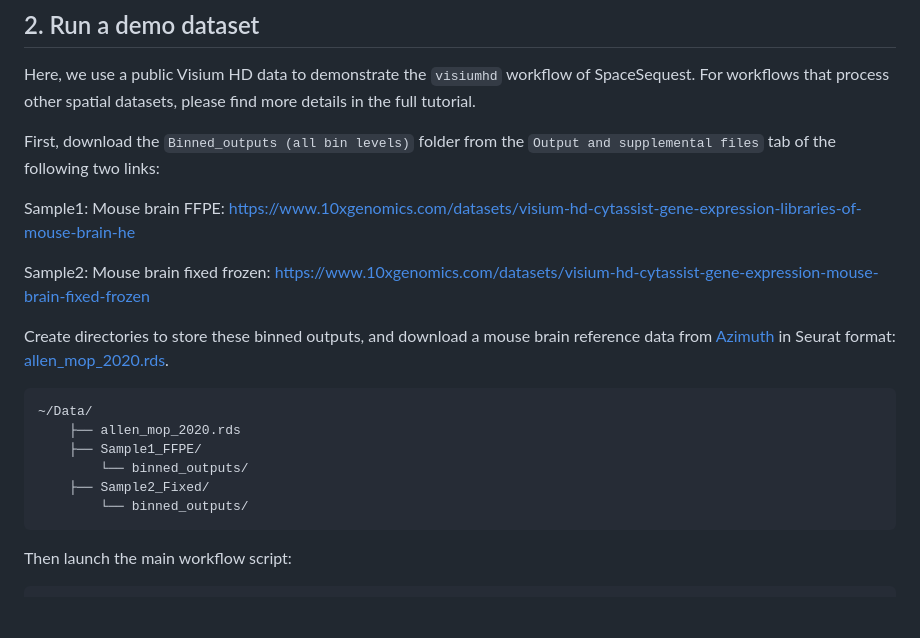
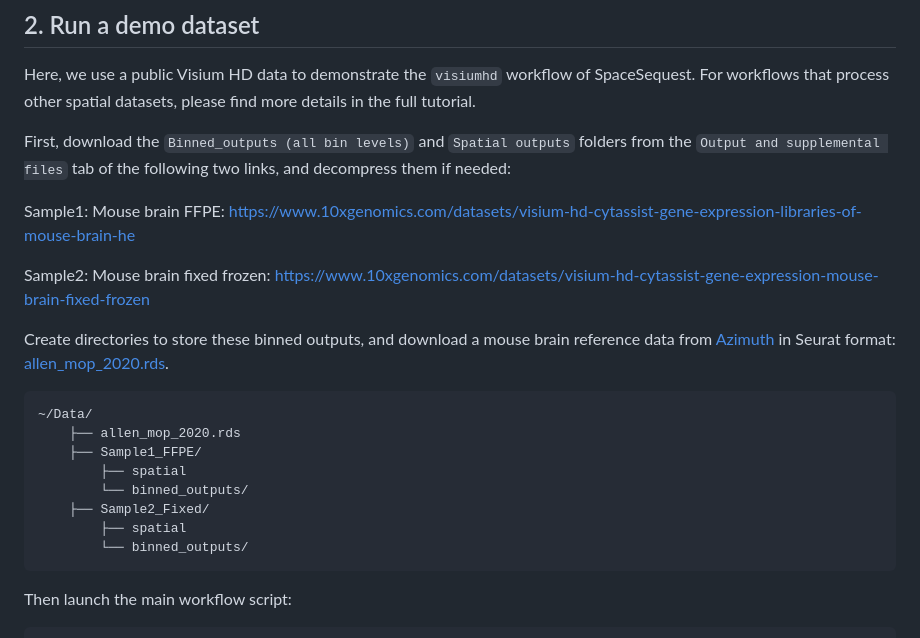
Before and after one commit to interactivereport/SpaceSequest, a Markdown page: README.md, the part around the change. Rendered like a GitHub page; blank space fills up the shorter version.

````diff
--- a/README.md
+++ b/README.md
@@ -49,7 +49,7 @@ visium
 
 Here, we use a public Visium HD data to demonstrate the `visiumhd` workflow of SpaceSequest. For workflows that process other spatial datasets, please find more details in the full tutorial.
 
-First, download the `Binned_outputs (all bin levels)` folder from the `Output and supplemental files` tab of the following two links:
+First, download the `Binned_outputs (all bin levels)` and `Spatial outputs` folders from the `Output and supplemental files` tab of the following two links, and decompress them if needed:
 
 Sample1: Mouse brain FFPE: https://www.10xgenomics.com/datasets/visium-hd-cytassist-gene-expression-libraries-of-mouse-brain-he
 
@@ -61,8 +61,10 @@ Create directories to store these binned outputs, and download a mouse brain ref
 ~/Data/
     ├── allen_mop_2020.rds
     ├── Sample1_FFPE/
+        ├── spatial
         └── binned_outputs/
     ├── Sample2_Fixed/
+        ├── spatial
         └── binned_outputs/
 ```
 
````
